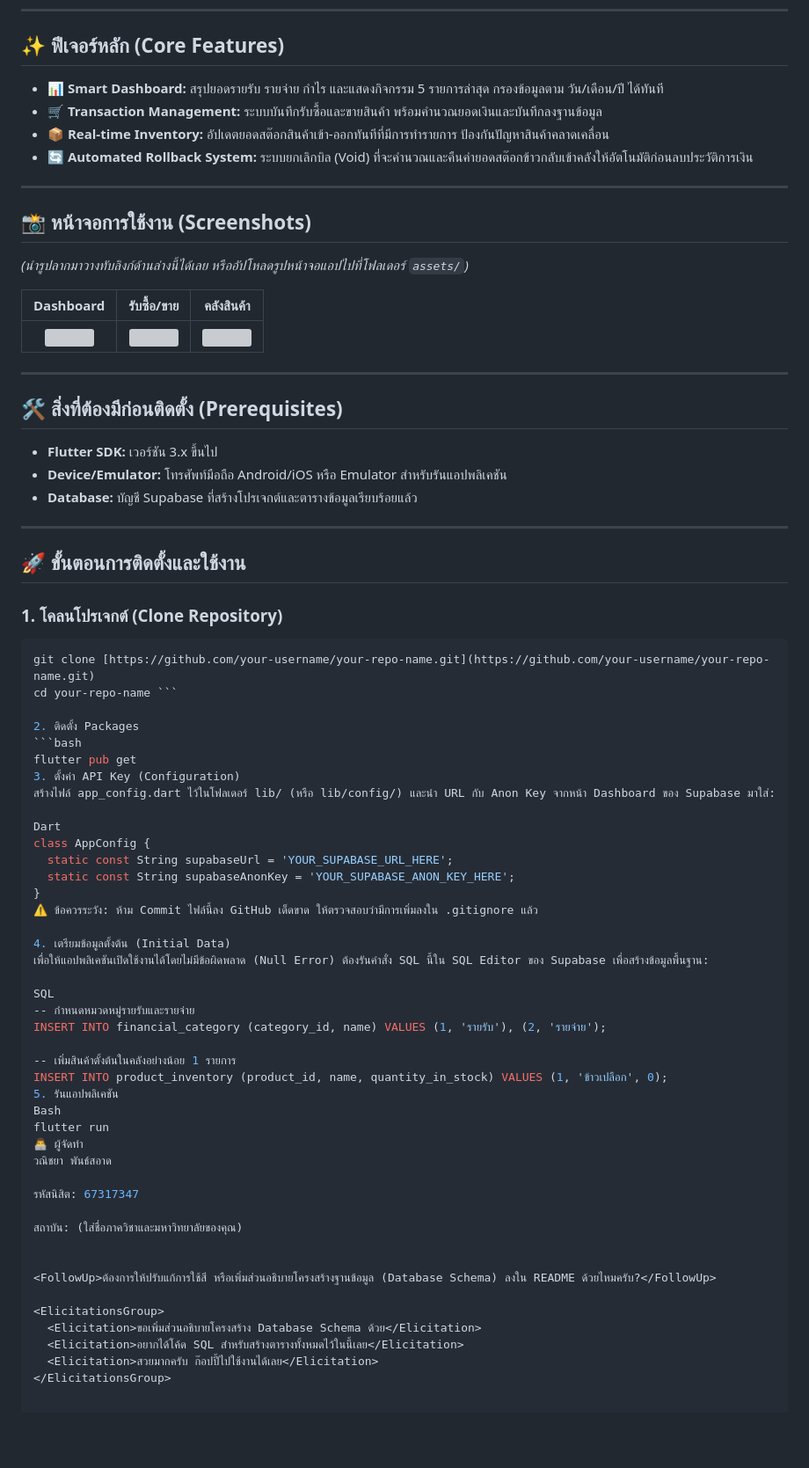
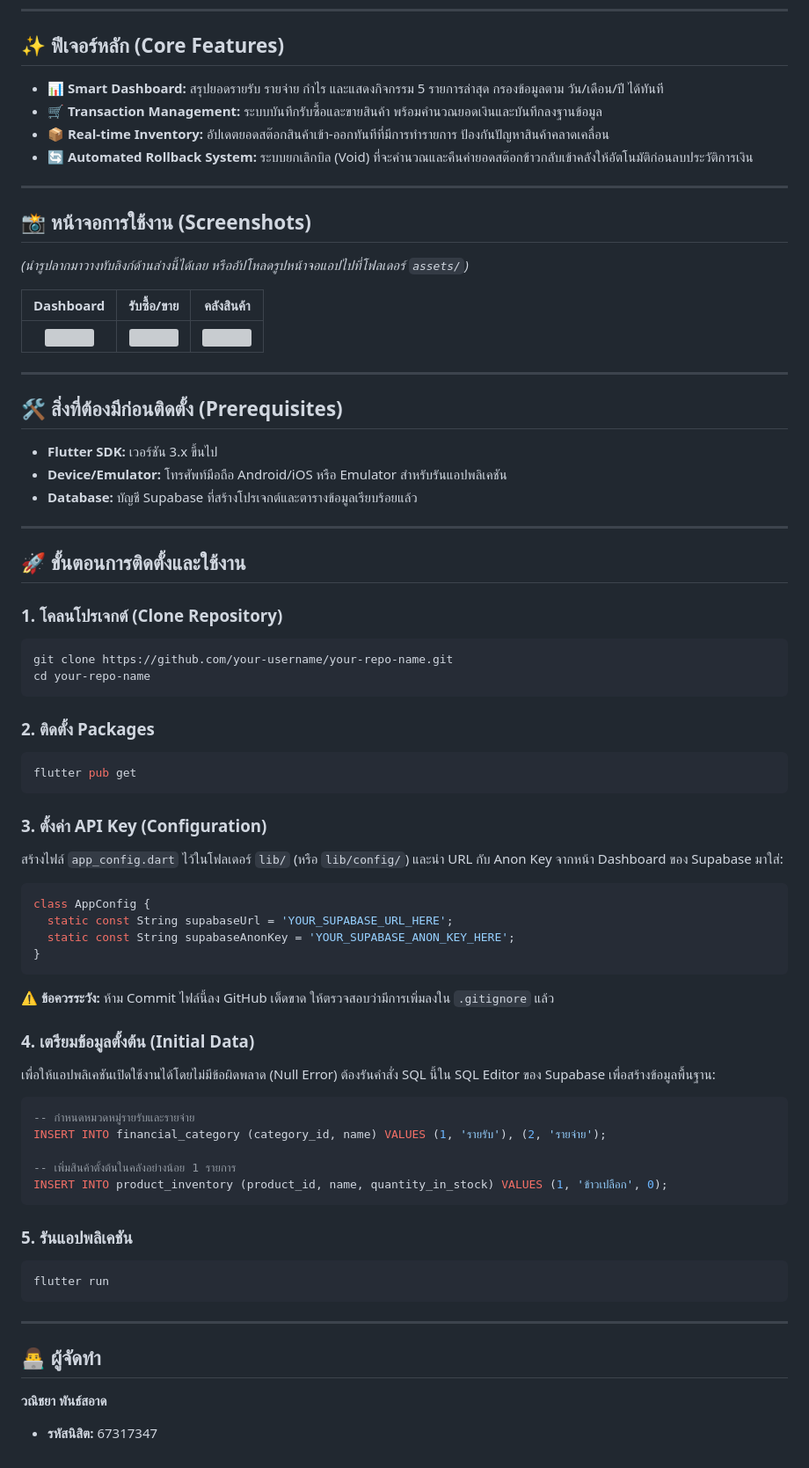
Before and after one commit to NiceVani/Riceberry, a Markdown page: README.md, the part around the change. Shown at 88% size. GitHub-like rendering; blank space fills up the shorter version; grey boxes are pictures that could not be loaded.

````diff
--- a/README.md
+++ b/README.md
@@ -12,10 +12,10 @@
 
 ## ✨ ฟีเจอร์หลัก (Core Features)
 
-*   📊 **Smart Dashboard:** สรุปยอดรายรับ รายจ่าย กำไร และแสดงกิจกรรม 5 รายการล่าสุด กรองข้อมูลตาม วัน/เดือน/ปี ได้ทันที
-*   🛒 **Transaction Management:** ระบบบันทึกรับซื้อและขายสินค้า พร้อมคำนวณยอดเงินและบันทึกลงฐานข้อมูล
-*   📦 **Real-time Inventory:** อัปเดตยอดสต๊อกสินค้าเข้า-ออกทันทีที่มีการทำรายการ ป้องกันปัญหาสินค้าคลาดเคลื่อน
-*   🔄 **Automated Rollback System:** ระบบยกเลิกบิล (Void) ที่จะคำนวณและคืนค่ายอดสต๊อกข้าวกลับเข้าคลังให้อัตโนมัติก่อนลบประวัติการเงิน
+- 📊 **Smart Dashboard:** สรุปยอดรายรับ รายจ่าย กำไร และแสดงกิจกรรม 5 รายการล่าสุด กรองข้อมูลตาม วัน/เดือน/ปี ได้ทันที
+- 🛒 **Transaction Management:** ระบบบันทึกรับซื้อและขายสินค้า พร้อมคำนวณยอดเงินและบันทึกลงฐานข้อมูล
+- 📦 **Real-time Inventory:** อัปเดตยอดสต๊อกสินค้าเข้า-ออกทันทีที่มีการทำรายการ ป้องกันปัญหาสินค้าคลาดเคลื่อน
+- 🔄 **Automated Rollback System:** ระบบยกเลิกบิล (Void) ที่จะคำนวณและคืนค่ายอดสต๊อกข้าวกลับเข้าคลังให้อัตโนมัติก่อนลบประวัติการเงิน
 
 ---
 
@@ -30,9 +30,9 @@
 
 ## 🛠 สิ่งที่ต้องมีก่อนติดตั้ง (Prerequisites)
 
-*   **Flutter SDK:** เวอร์ชัน 3.x ขึ้นไป
-*   **Device/Emulator:** โทรศัพท์มือถือ Android/iOS หรือ Emulator สำหรับรันแอปพลิเคชัน
-*   **Database:** บัญชี Supabase ที่สร้างโปรเจกต์และตารางข้อมูลเรียบร้อยแล้ว
+- **Flutter SDK:** เวอร์ชัน 3.x ขึ้นไป
+- **Device/Emulator:** โทรศัพท์มือถือ Android/iOS หรือ Emulator สำหรับรันแอปพลิเคชัน
+- **Database:** บัญชี Supabase ที่สร้างโปรเจกต์และตารางข้อมูลเรียบร้อยแล้ว
 
 ---
 
@@ -40,46 +40,45 @@
 
 ### 1. โคลนโปรเจกต์ (Clone Repository)
 ```bash
-git clone [https://github.com/your-username/your-repo-name.git](https://github.com/your-username/your-repo-name.git)
-cd your-repo-name ```
+git clone https://github.com/your-username/your-repo-name.git
+cd your-repo-name
+```
 
-2. ติดตั้ง Packages
+### 2. ติดตั้ง Packages
 ```bash
 flutter pub get
-3. ตั้งค่า API Key (Configuration)
-สร้างไฟล์ app_config.dart ไว้ในโฟลเดอร์ lib/ (หรือ lib/config/) และนำ URL กับ Anon Key จากหน้า Dashboard ของ Supabase มาใส่:
+```
 
-Dart
+### 3. ตั้งค่า API Key (Configuration)
+สร้างไฟล์ `app_config.dart` ไว้ในโฟลเดอร์ `lib/` (หรือ `lib/config/`) และนำ URL กับ Anon Key จากหน้า Dashboard ของ Supabase มาใส่:
+
+```dart
 class AppConfig {
   static const String supabaseUrl = 'YOUR_SUPABASE_URL_HERE';
   static const String supabaseAnonKey = 'YOUR_SUPABASE_ANON_KEY_HERE';
 }
-⚠️ ข้อควรระวัง: ห้าม Commit ไฟล์นี้ลง GitHub เด็ดขาด ให้ตรวจสอบว่ามีการเพิ่มลงใน .gitignore แล้ว
+```
+⚠️ **ข้อควรระวัง:** ห้าม Commit ไฟล์นี้ลง GitHub เด็ดขาด ให้ตรวจสอบว่ามีการเพิ่มลงใน `.gitignore` แล้ว
 
-4. เตรียมข้อมูลตั้งต้น (Initial Data)
+### 4. เตรียมข้อมูลตั้งต้น (Initial Data)
 เพื่อให้แอปพลิเคชันเปิดใช้งานได้โดยไม่มีข้อผิดพลาด (Null Error) ต้องรันคำสั่ง SQL นี้ใน SQL Editor ของ Supabase เพื่อสร้างข้อมูลพื้นฐาน:
 
-SQL
+```sql
 -- กำหนดหมวดหมู่รายรับและรายจ่าย
 INSERT INTO financial_category (category_id, name) VALUES (1, 'รายรับ'), (2, 'รายจ่าย');
 
 -- เพิ่มสินค้าตั้งต้นในคลังอย่างน้อย 1 รายการ
 INSERT INTO product_inventory (product_id, name, quantity_in_stock) VALUES (1, 'ข้าวเปลือก', 0);
-5. รันแอปพลิเคชัน
-Bash
+```
+
+### 5. รันแอปพลิเคชัน
+```bash
 flutter run
-👨‍💻 ผู้จัดทำ
-วณิชยา พันธ์สอาด
+```
 
-รหัสนิสิต: 67317347
+---
 
-สถาบัน: (ใส่ชื่อภาควิชาและมหาวิทยาลัยของคุณ)
+## 👨‍💻 ผู้จัดทำ
 
-
-<FollowUp>ต้องการให้ปรับแก้การใช้สี หรือเพิ่มส่วนอธิบายโครงสร้างฐานข้อมูล (Database Schema) ลงใน README ด้วยไหมครับ?</FollowUp>
-
-<ElicitationsGroup>
-  <Elicitation>ขอเพิ่มส่วนอธิบายโครงสร้าง Database Schema ด้วย</Elicitation>
-  <Elicitation>อยากได้โค้ด SQL สำหรับสร้างตารางทั้งหมดไว้ในนี้เลย</Elicitation>
-  <Elicitation>สวยมากครับ ก๊อปปี้ไปใช้งานได้เลย</Elicitation>
-</ElicitationsGroup>
+**วณิชยา พันธ์สอาด**
+- **รหัสนิสิต:** 67317347
````
